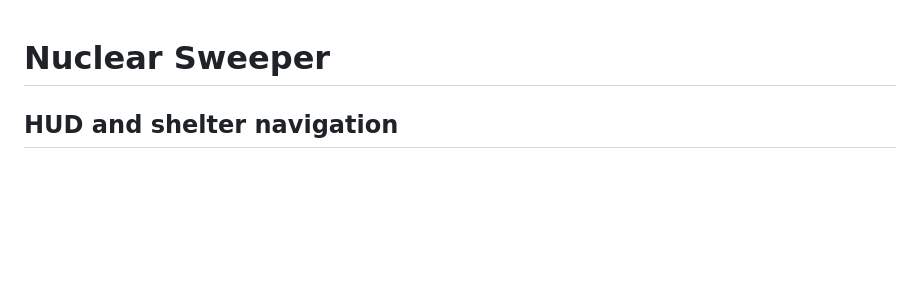
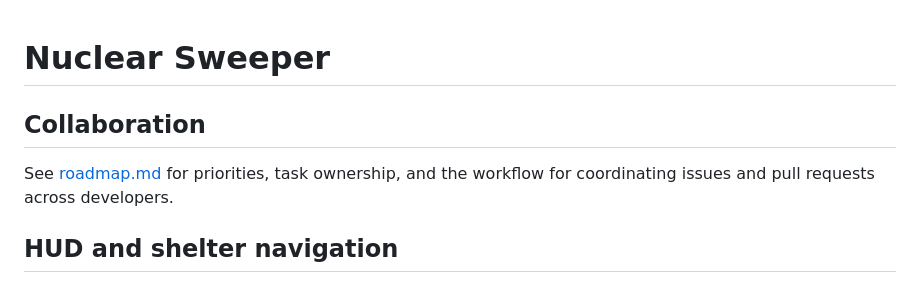
Before and after one commit to everjan66/nuclear-sweeper, a Markdown page: README.md, the part around the change. Rendered like a GitHub page; blank space fills up the shorter version.

Commit message:
docs: add collaboration roadmap and README link

```diff
--- a/README.md
+++ b/README.md
@@ -1,5 +1,10 @@
 
 # Nuclear Sweeper
+
+## Collaboration
+
+See [roadmap.md](roadmap.md) for priorities, task ownership, and the workflow for
+coordinating issues and pull requests across developers.
 
 ## HUD and shelter navigation
 
```
Also changed, not shown: roadmap.md (added, +69 -0 lines).
